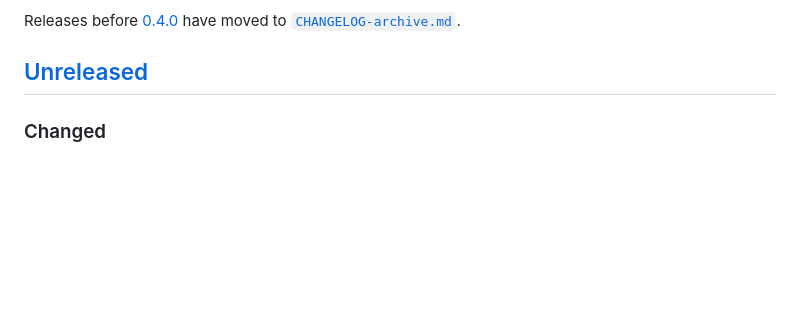
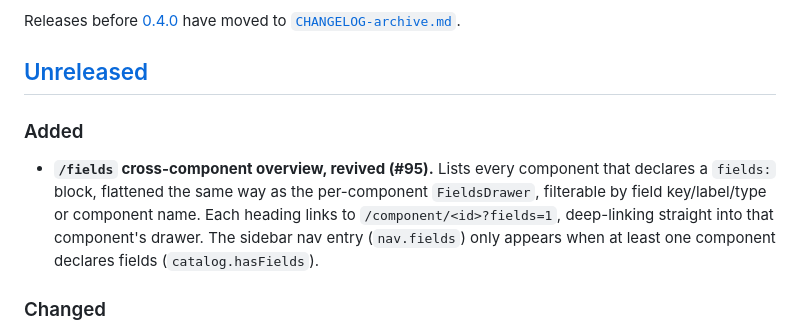
Before and after one commit to parisek/styleguide, a Markdown page: CHANGELOG.md, the part around the change. Drawn GitHub-style; blank space fills up the shorter version.

Commit message:
docs(changelog): note /fields overview revival under #95 (Unreleased)
AGENTS.md's doc-gate treats consumer-visible behaviour as part of the
same change, not a follow-up — the FieldsView/nav-entry commit landed
without a CHANGELOG line.

Co-Authored-By: Claude Fable 5 <noreply@anthropic.com>
Claude-Session: https://claude.ai/code/session_016nzKEDjRLwtbDoQy52fDA6

```diff
--- a/CHANGELOG.md
+++ b/CHANGELOG.md
@@ -7,6 +7,15 @@ project adheres to [Semantic Versioning](https://semver.org/spec/v2.0.0.html).
 Releases before [0.4.0] have moved to [`CHANGELOG-archive.md`](CHANGELOG-archive.md).
 
 ## [Unreleased]
+
+### Added
+
+- **`/fields` cross-component overview, revived (#95).** Lists every component that declares a
+  `fields:` block, flattened the same way as the per-component `FieldsDrawer`, filterable by
+  field key/label/type or component name. Each heading links to
+  `/component/<id>?fields=1`, deep-linking straight into that component's drawer. The sidebar
+  nav entry (`nav.fields`) only appears when at least one component declares fields
+  (`catalog.hasFields`).
 
 ### Changed
 
```
